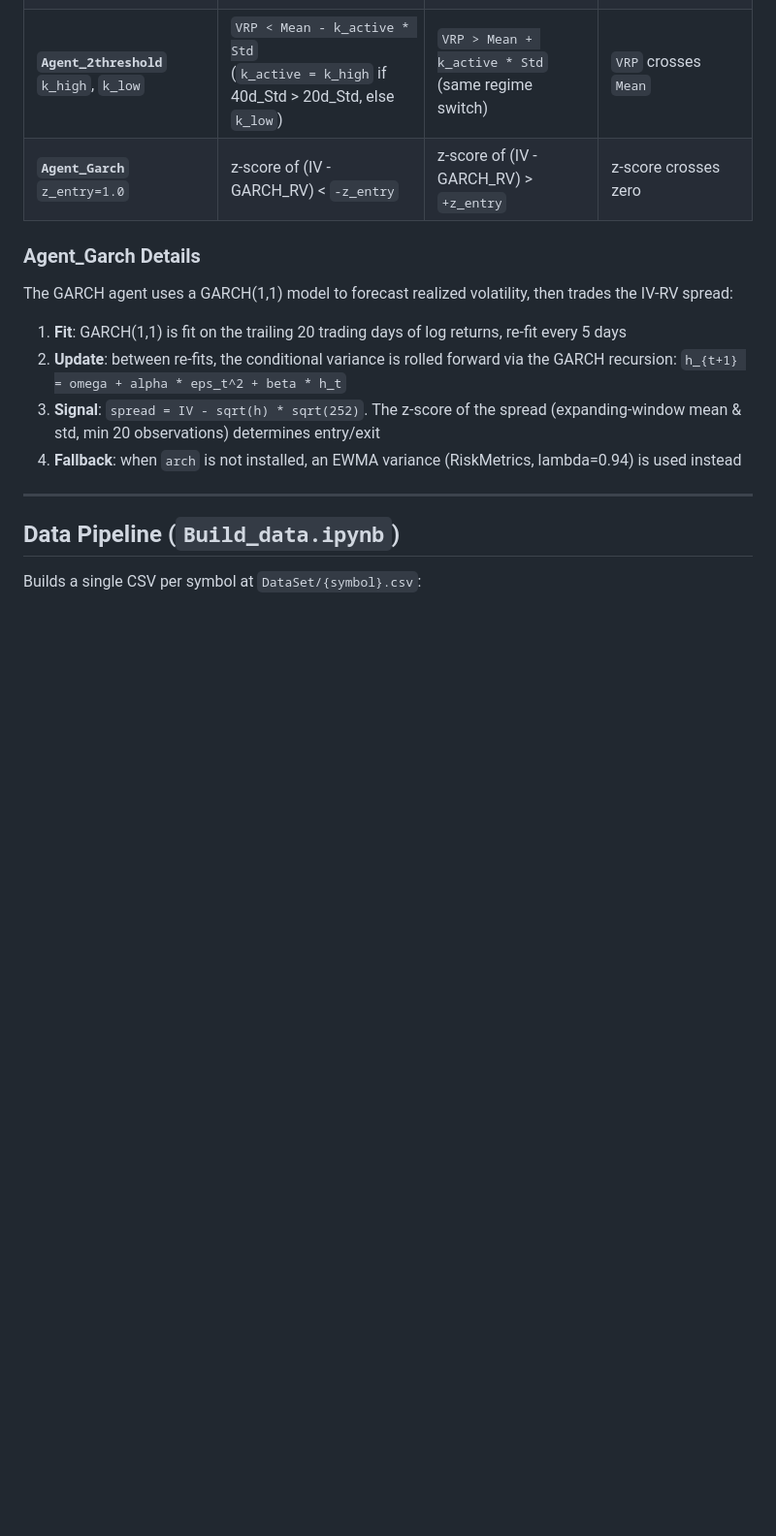
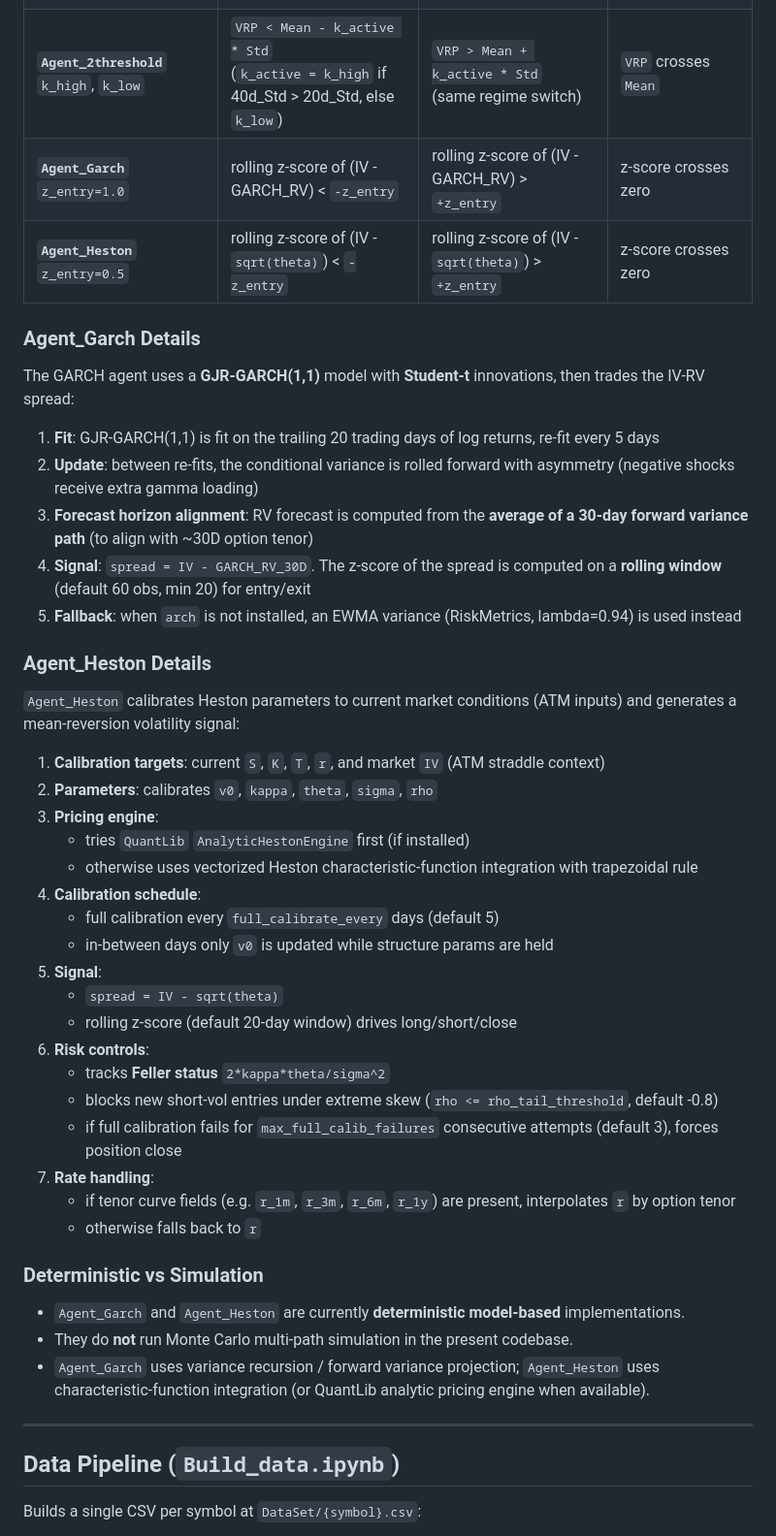
Before and after one commit to StevenYang23/Volatility-based_Quant_Strategy, a Markdown page: README.md, the part around one of its changes. Shown at 97% size. Rendered like a GitHub page; blank space fills up the shorter version.

```diff
--- a/README.md
+++ b/README.md
@@ -40,16 +46,47 @@ All agents accept these parameters:
 | **`Agent_hardThreshold`**<br>`k=1` | `VRP < Mean - k * Std` | `VRP > Mean + k * Std` | `VRP` crosses `Mean` |
 | **`Agent_Percentile`**<br>`entry_percentile=0.20` | `Z(VRP)` below expanding low percentile | `Z(VRP)` above expanding high percentile | `Z(VRP)` crosses expanding median |
 | **`Agent_2threshold`**<br>`k_high`, `k_low` | `VRP < Mean - k_active * Std`<br>(`k_active = k_high` if 40d\_Std > 20d\_Std, else `k_low`) | `VRP > Mean + k_active * Std`<br>(same regime switch) | `VRP` crosses `Mean` |
-| **`Agent_Garch`**<br>`z_entry=1.0` | z-score of (IV - GARCH\_RV) < `-z_entry` | z-score of (IV - GARCH\_RV) > `+z_entry` | z-score crosses zero |
+| **`Agent_Garch`**<br>`z_entry=1.0` | rolling z-score of (IV - GARCH\_RV) < `-z_entry` | rolling z-score of (IV - GARCH\_RV) > `+z_entry` | z-score crosses zero |
+| **`Agent_Heston`**<br>`z_entry=0.5` | rolling z-score of (IV - `sqrt(theta)`) < `-z_entry` | rolling z-score of (IV - `sqrt(theta)`) > `+z_entry` | z-score crosses zero |
 
 ### Agent_Garch Details
 
-The GARCH agent uses a GARCH(1,1) model to forecast realized volatility, then trades the IV-RV spread:
+The GARCH agent uses a **GJR-GARCH(1,1)** model with **Student-t** innovations, then trades the IV-RV spread:
 
-1. **Fit**: GARCH(1,1) is fit on the trailing 20 trading days of log returns, re-fit every 5 days
-2. **Update**: between re-fits, the conditional variance is rolled forward via the GARCH recursion: `h_{t+1} = omega + alpha * eps_t^2 + beta * h_t`
-3. **Signal**: `spread = IV - sqrt(h) * sqrt(252)`. The z-score of the spread (expanding-window mean & std, min 20 observations) determines entry/exit
+1. **Fit**: GJR-GARCH(1,1) is fit on the trailing 20 trading days of log returns, re-fit every 5 days
+2. **Update**: between re-fits, the conditional variance is rolled forward with asymmetry (negative shocks receive extra gamma loading)
+3. **Forecast horizon alignment**: RV forecast is computed from the **average of a 30-day forward variance path** (to align with ~30D option tenor)
+4. **Signal**: `spread = IV - GARCH_RV_30D`. The z-score of the spread is computed on a **rolling window** (default 60 obs, min 20) for entry/exit
 4. **Fallback**: when `arch` is not installed, an EWMA variance (RiskMetrics, lambda=0.94) is used instead
+
+### Agent_Heston Details
+
+`Agent_Heston` calibrates Heston parameters to current market conditions (ATM inputs) and generates a mean-reversion volatility signal:
+
+1. **Calibration targets**: current `S`, `K`, `T`, `r`, and market `IV` (ATM straddle context)
+2. **Parameters**: calibrates `v0`, `kappa`, `theta`, `sigma`, `rho`
+3. **Pricing engine**:
+   - tries `QuantLib` `AnalyticHestonEngine` first (if installed)
+   - otherwise uses vectorized Heston characteristic-function integration with trapezoidal rule
+4. **Calibration schedule**:
+   - full calibration every `full_calibrate_every` days (default 5)
+   - in-between days only `v0` is updated while structure params are held
+5. **Signal**:
+   - `spread = IV - sqrt(theta)`
+   - rolling z-score (default 20-day window) drives long/short/close
+6. **Risk controls**:
+   - tracks **Feller status** `2*kappa*theta/sigma^2`
+   - blocks new short-vol entries under extreme skew (`rho <= rho_tail_threshold`, default -0.8)
+   - if full calibration fails for `max_full_calib_failures` consecutive attempts (default 3), forces position close
+7. **Rate handling**:
+   - if tenor curve fields (e.g. `r_1m`, `r_3m`, `r_6m`, `r_1y`) are present, interpolates `r` by option tenor
+   - otherwise falls back to `r`
+
+### Deterministic vs Simulation
+
+- `Agent_Garch` and `Agent_Heston` are currently **deterministic model-based** implementations.
+- They do **not** run Monte Carlo multi-path simulation in the present codebase.
+- `Agent_Garch` uses variance recursion / forward variance projection; `Agent_Heston` uses characteristic-function integration (or QuantLib analytic pricing engine when available).
 
 ---
 
```
Also changed, not shown: other parts of README.md (+17 -9 lines), demo/Greeks_Attribution_Pie.png, demo/Greeks_Attribution_line.png, demo/Return.png, 12 other files.
